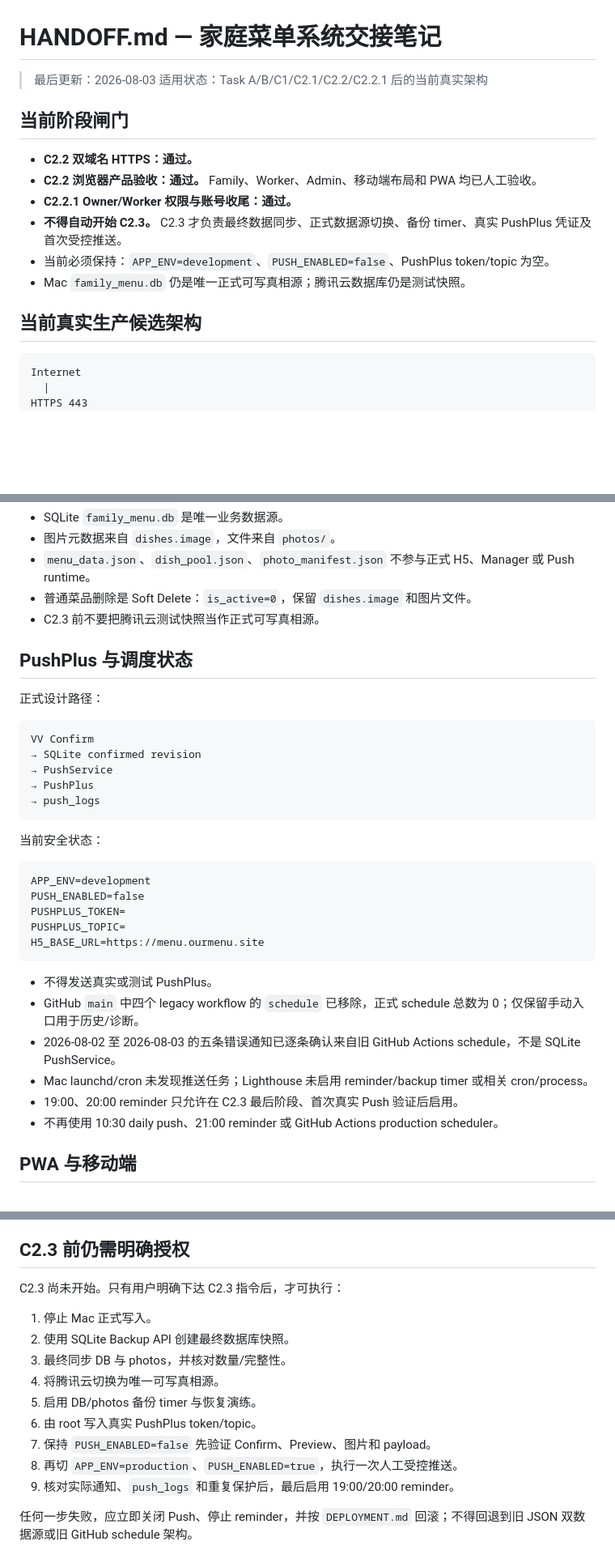
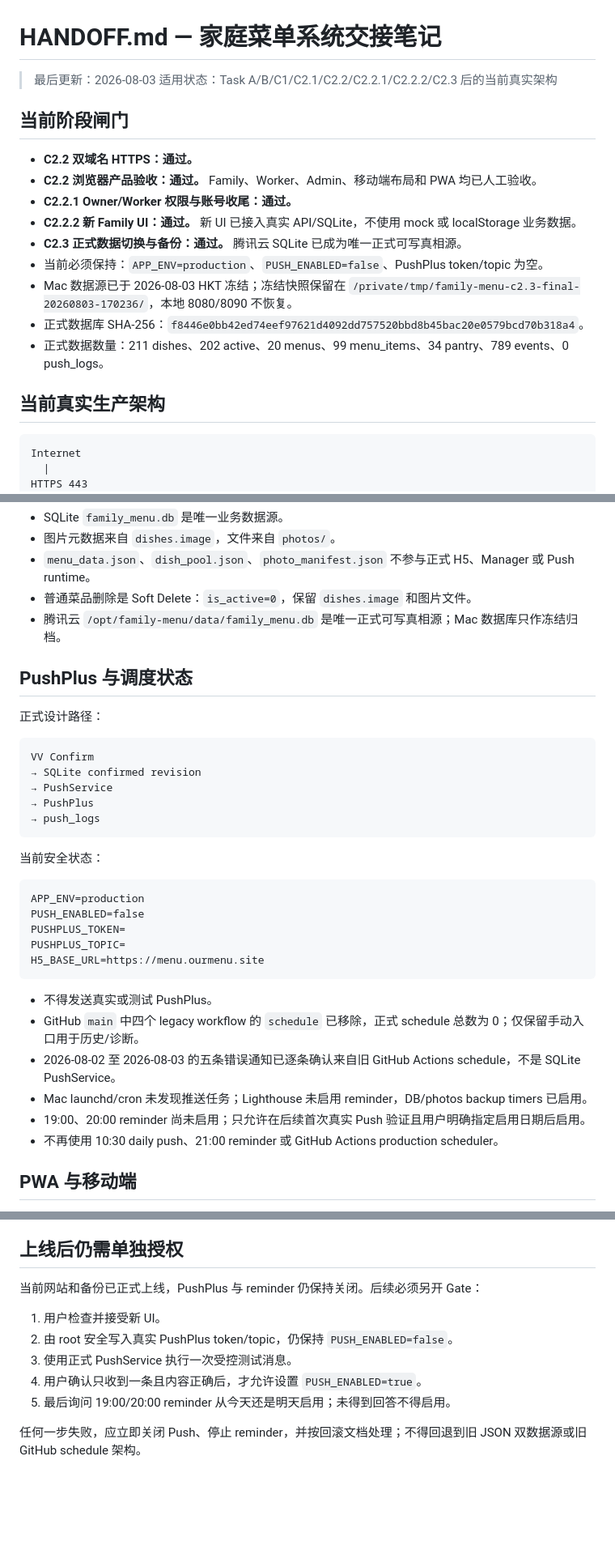
Before and after one commit to teimen-dot/VV-family-menu-push, a Markdown page: HANDOFF.md, 3 parts joined by grey strips. Shown at 81% size. Drawn GitHub-style; blank space fills up the shorter version.

Commit message:
docs: record C2.3 production cutover

````diff
--- a/HANDOFF.md
+++ b/HANDOFF.md
@@ -1,18 +1,21 @@
 # HANDOFF.md — 家庭菜单系统交接笔记
 
 > 最后更新：2026-08-03
-> 适用状态：Task A/B/C1/C2.1/C2.2/C2.2.1 后的当前真实架构
+> 适用状态：Task A/B/C1/C2.1/C2.2/C2.2.1/C2.2.2/C2.3 后的当前真实架构
 
 ## 当前阶段闸门
 
 - **C2.2 双域名 HTTPS：通过。**
 - **C2.2 浏览器产品验收：通过。** Family、Worker、Admin、移动端布局和 PWA 均已人工验收。
 - **C2.2.1 Owner/Worker 权限与账号收尾：通过。**
-- **不得自动开始 C2.3。** C2.3 才负责最终数据同步、正式数据源切换、备份 timer、真实 PushPlus 凭证及首次受控推送。
-- 当前必须保持：`APP_ENV=development`、`PUSH_ENABLED=false`、PushPlus token/topic 为空。
-- Mac `family_menu.db` 仍是唯一正式可写真相源；腾讯云数据库仍是测试快照。
+- **C2.2.2 新 Family UI：通过。** 新 UI 已接入真实 API/SQLite，不使用 mock 或 localStorage 业务数据。
+- **C2.3 正式数据切换与备份：通过。** 腾讯云 SQLite 已成为唯一正式可写真相源。
+- 当前必须保持：`APP_ENV=production`、`PUSH_ENABLED=false`、PushPlus token/topic 为空。
+- Mac 数据源已于 2026-08-03 HKT 冻结；冻结快照保留在 `/private/tmp/family-menu-c2.3-final-20260803-170236/`，本地 8080/8090 不恢复。
+- 正式数据库 SHA-256：`f8446e0bb42ed74eef97621d4092dd757520bbd8b45bac20e0579bcd70b318a4`。
+- 正式数据数量：211 dishes、202 active、20 menus、99 menu_items、34 pantry、789 events、0 push_logs。
 
-## 当前真实生产候选架构
+## 当前真实生产架构
 
 ```text
 Internet
@@ -90,7 +93,7 @@ SQLite     /opt/family-menu/data/family_menu.db
 - 图片元数据来自 `dishes.image`，文件来自 `photos/`。
 - `menu_data.json`、`dish_pool.json`、`photo_manifest.json` 不参与正式 H5、Manager 或 Push runtime。
 - 普通菜品删除是 Soft Delete：`is_active=0`，保留 `dishes.image` 和图片文件。
-- C2.3 前不要把腾讯云测试快照当作正式可写真相源。
+- 腾讯云 `/opt/family-menu/data/family_menu.db` 是唯一正式可写真相源；Mac 数据库只作冻结归档。
 
 ## PushPlus 与调度状态
 
@@ -107,7 +110,7 @@ VV Confirm
 当前安全状态：
 
 ```text
-APP_ENV=development
+APP_ENV=production
 PUSH_ENABLED=false
 PUSHPLUS_TOKEN=
 PUSHPLUS_TOPIC=
@@ -117,8 +120,8 @@ H5_BASE_URL=https://menu.ourmenu.site
 - 不得发送真实或测试 PushPlus。
 - GitHub `main` 中四个 legacy workflow 的 `schedule` 已移除，正式 schedule 总数为 0；仅保留手动入口用于历史/诊断。
 - 2026-08-02 至 2026-08-03 的五条错误通知已逐条确认来自旧 GitHub Actions schedule，不是 SQLite PushService。
-- Mac launchd/cron 未发现推送任务；Lighthouse 未启用 reminder/backup timer 或相关 cron/process。
-- 19:00、20:00 reminder 只允许在 C2.3 最后阶段、首次真实 Push 验证后启用。
+- Mac launchd/cron 未发现推送任务；Lighthouse 未启用 reminder，DB/photos backup timers 已启用。
+- 19:00、20:00 reminder 尚未启用；只允许在后续首次真实 Push 验证且用户明确指定启用日期后启用。
 - 不再使用 10:30 daily push、21:00 reminder 或 GitHub Actions production scheduler。
 
 ## PWA 与移动端
@@ -160,18 +163,14 @@ family-menu-photos-backup.timer
 - `nginx -t`、SQLite `quick_check`、应用日志检查通过。
 - 浏览器人工验收已确认 Family、Worker、Admin、手机布局和 PWA 正常。
 
-## C2.3 前仍需明确授权
+## 上线后仍需单独授权
 
-C2.3 尚未开始。只有用户明确下达 C2.3 指令后，才可执行：
+当前网站和备份已正式上线，PushPlus 与 reminder 仍保持关闭。后续必须另开 Gate：
 
-1. 停止 Mac 正式写入。
-2. 使用 SQLite Backup API 创建最终数据库快照。
-3. 最终同步 DB 与 photos，并核对数量/完整性。
-4. 将腾讯云切换为唯一可写真相源。
-5. 启用 DB/photos 备份 timer 与恢复演练。
-6. 由 root 写入真实 PushPlus token/topic。
-7. 保持 `PUSH_ENABLED=false` 先验证 Confirm、Preview、图片和 payload。
-8. 再切 `APP_ENV=production`、`PUSH_ENABLED=true`，执行一次人工受控推送。
-9. 核对实际通知、`push_logs` 和重复保护后，最后启用 19:00/20:00 reminder。
+1. 用户检查并接受新 UI。
+2. 由 root 安全写入真实 PushPlus token/topic，仍保持 `PUSH_ENABLED=false`。
+3. 使用正式 PushService 执行一次受控测试消息。
+4. 用户确认只收到一条且内容正确后，才允许设置 `PUSH_ENABLED=true`。
+5. 最后询问 19:00/20:00 reminder 从今天还是明天启用；未得到回答不得启用。
 
-任何一步失败，应立即关闭 Push、停止 reminder，并按 `DEPLOYMENT.md` 回滚；不得回退到旧 JSON 双数据源或旧 GitHub schedule 架构。
+任何一步失败，应立即关闭 Push、停止 reminder，并按回滚文档处理；不得回退到旧 JSON 双数据源或旧 GitHub schedule 架构。
````
Also changed, not shown: other parts of HANDOFF.md (+2 -2 lines).
